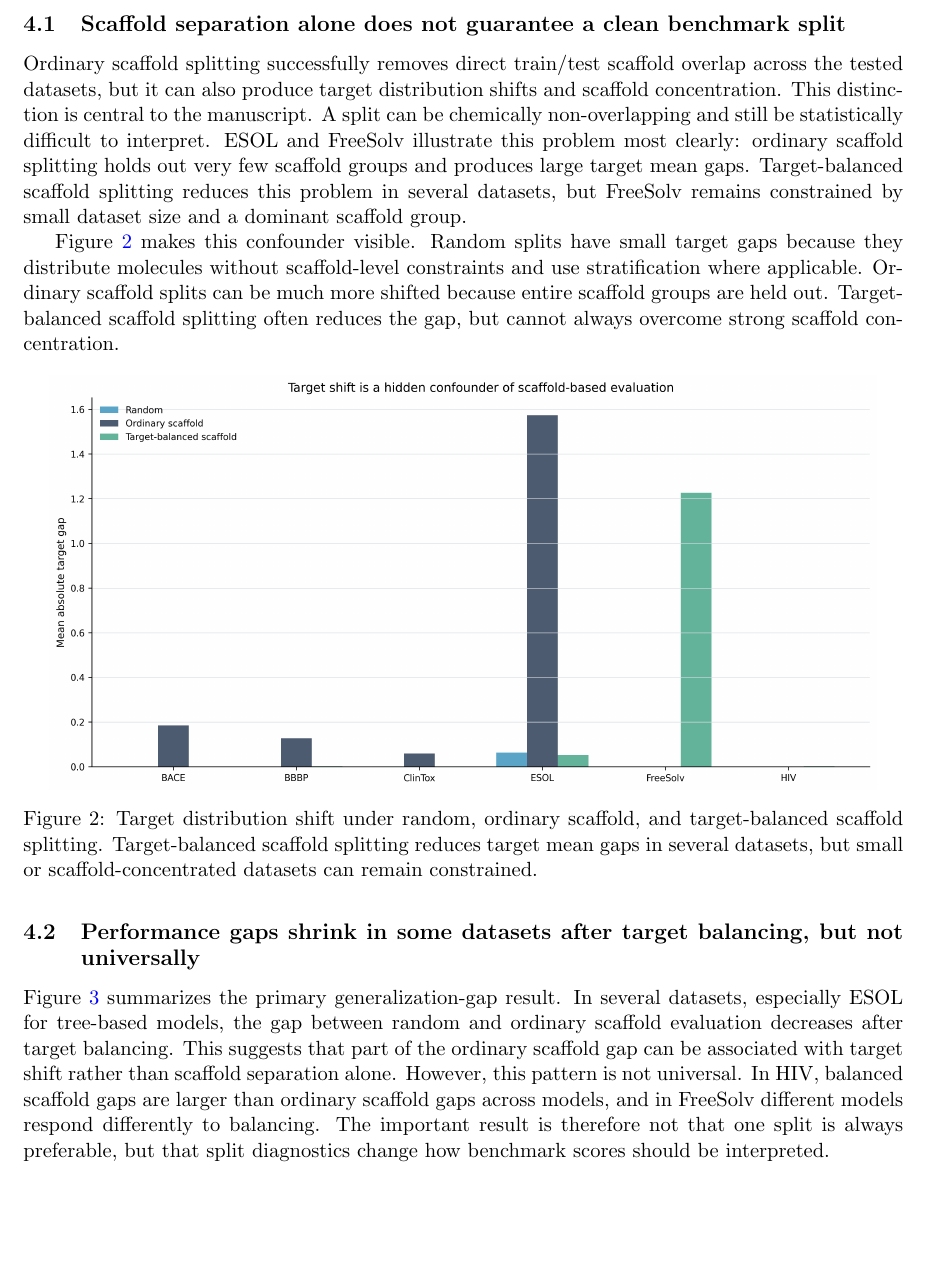
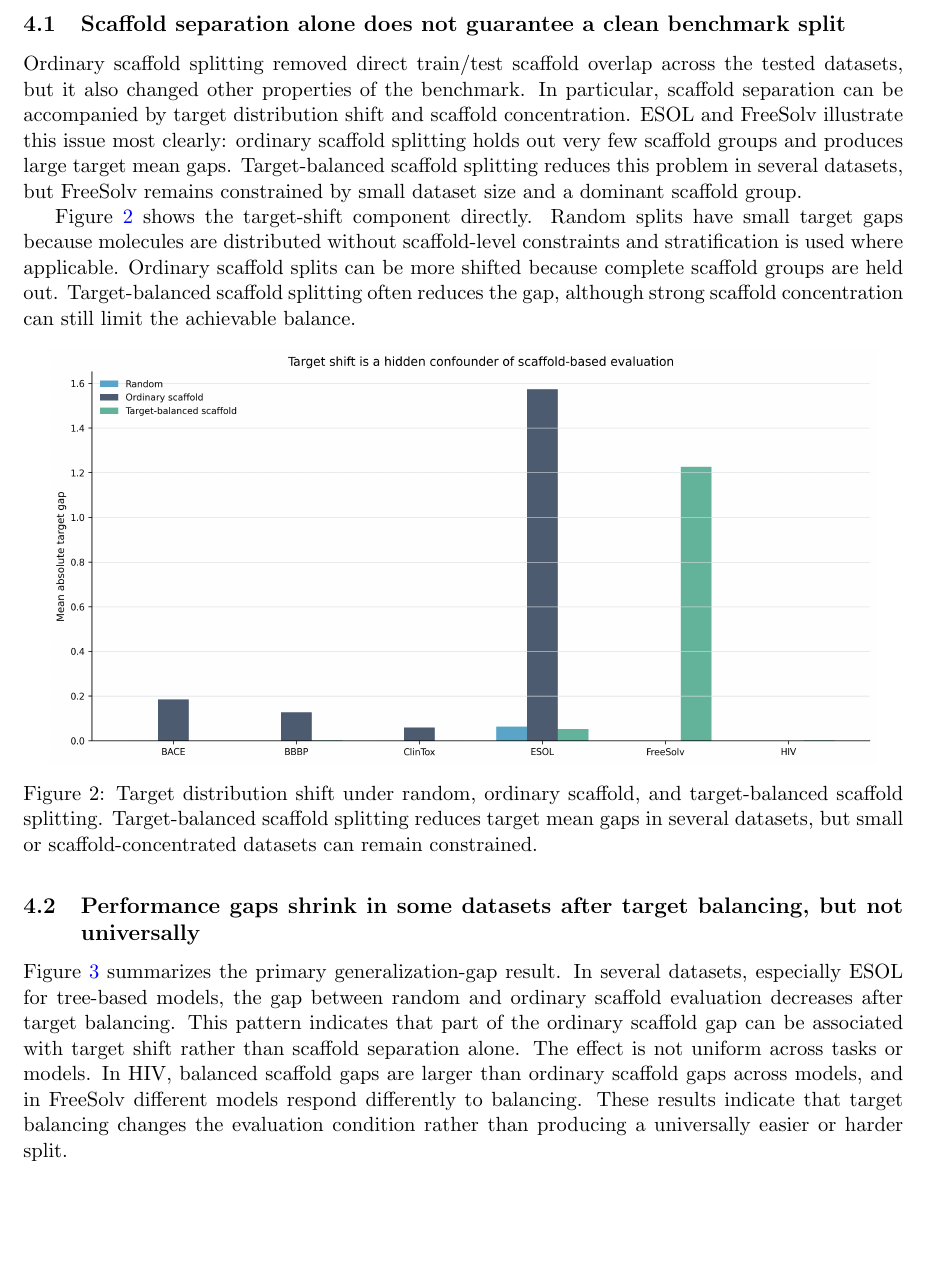
Before and after one commit to DCarchimonde/split-diagnostic-molecular-benchmark, a LaTeX paper (paper1_latex/main.tex, which reads paper1_latex/sections/results_jmgm.tex): part of page 6 of 13, cut so that both start at the same text. Compiled offline with pdfLaTeX.

Commit message:
Polish Results section in neutral journal style

```diff
--- a/paper1_latex/sections/results_jmgm.tex
+++ b/paper1_latex/sections/results_jmgm.tex
@@ -11,9 +11,9 @@ The results are organized as a split-diagnostic story rather than as a simple mo
 
 \subsection{Scaffold separation alone does not guarantee a clean benchmark split}
 
-Ordinary scaffold splitting successfully removes direct train/test scaffold overlap across the tested datasets, but it can also produce target distribution shifts and scaffold concentration. This distinction is central to the manuscript. A split can be chemically non-overlapping and still be statistically difficult to interpret. ESOL and FreeSolv illustrate this problem most clearly: ordinary scaffold splitting holds out very few scaffold groups and produces large target mean gaps. Target-balanced scaffold splitting reduces this problem in several datasets, but FreeSolv remains constrained by small dataset size and a dominant scaffold group.
+Ordinary scaffold splitting removed direct train/test scaffold overlap across the tested datasets, but it also changed other properties of the benchmark. In particular, scaffold separation can be accompanied by target distribution shift and scaffold concentration. ESOL and FreeSolv illustrate this issue most clearly: ordinary scaffold splitting holds out very few scaffold groups and produces large target mean gaps. Target-balanced scaffold splitting reduces this problem in several datasets, but FreeSolv remains constrained by small dataset size and a dominant scaffold group.
 
-Figure~\ref{fig:target-shift} makes this confounder visible. Random splits have small target gaps because they distribute molecules without scaffold-level constraints and use stratification where applicable. Ordinary scaffold splits can be much more shifted because entire scaffold groups are held out. Target-balanced scaffold splitting often reduces the gap, but cannot always overcome strong scaffold concentration.
+Figure~\ref{fig:target-shift} shows the target-shift component directly. Random splits have small target gaps because molecules are distributed without scaffold-level constraints and stratification is used where applicable. Ordinary scaffold splits can be more shifted because complete scaffold groups are held out. Target-balanced scaffold splitting often reduces the gap, although strong scaffold concentration can still limit the achievable balance.
 
 \begin{figure}[H]
 \centering
@@ -24,7 +24,7 @@ Figure~\ref{fig:target-shift} makes this confounder visible. Random splits have
 
 \subsection{Performance gaps shrink in some datasets after target balancing, but not universally}
 
-Figure~\ref{fig:gap} summarizes the primary generalization-gap result. In several datasets, especially ESOL for tree-based models, the gap between random and ordinary scaffold evaluation decreases after target balancing. This suggests that part of the ordinary scaffold gap can be associated with target shift rather than scaffold separation alone. However, this pattern is not universal. In HIV, balanced scaffold gaps are larger than ordinary scaffold gaps across models, and in FreeSolv different models respond differently to balancing. The important result is therefore not that one split is always preferable, but that split diagnostics change how benchmark scores should be interpreted.
+Figure~\ref{fig:gap} summarizes the primary generalization-gap result. In several datasets, especially ESOL for tree-based models, the gap between random and ordinary scaffold evaluation decreases after target balancing. This pattern indicates that part of the ordinary scaffold gap can be associated with target shift rather than scaffold separation alone. The effect is not uniform across tasks or models. In HIV, balanced scaffold gaps are larger than ordinary scaffold gaps across models, and in FreeSolv different models respond differently to balancing. These results indicate that target balancing changes the evaluation condition rather than producing a universally easier or harder split.
 
 \begin{figure}[H]
 \centering
```
Also changed, not shown: paper1_latex/sections/results_jmgm.tex (8 more changed lines).
